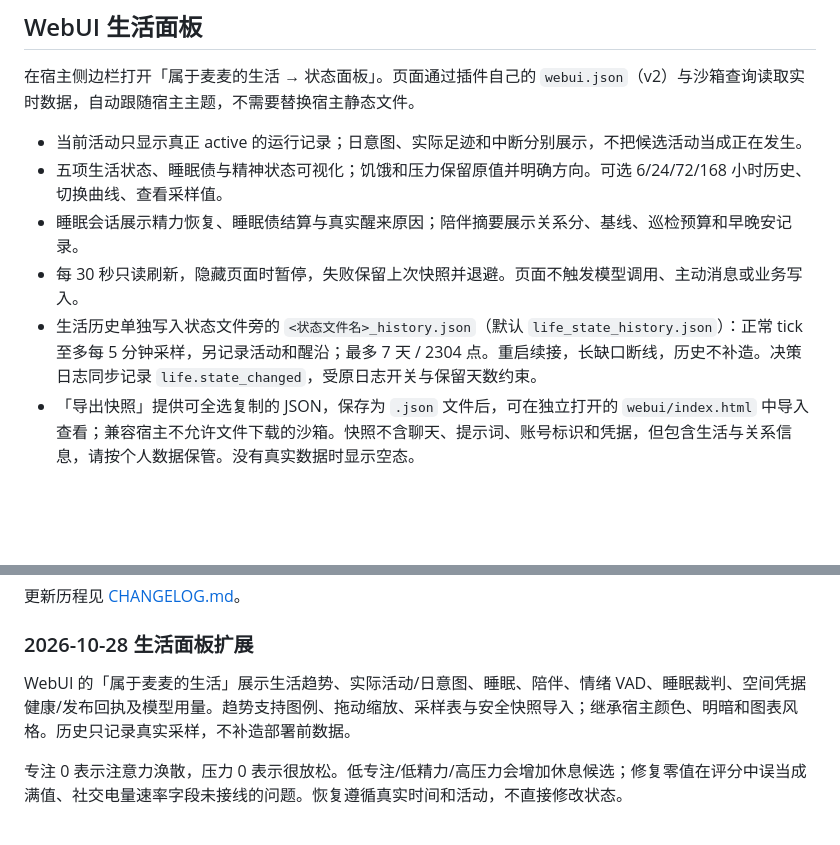
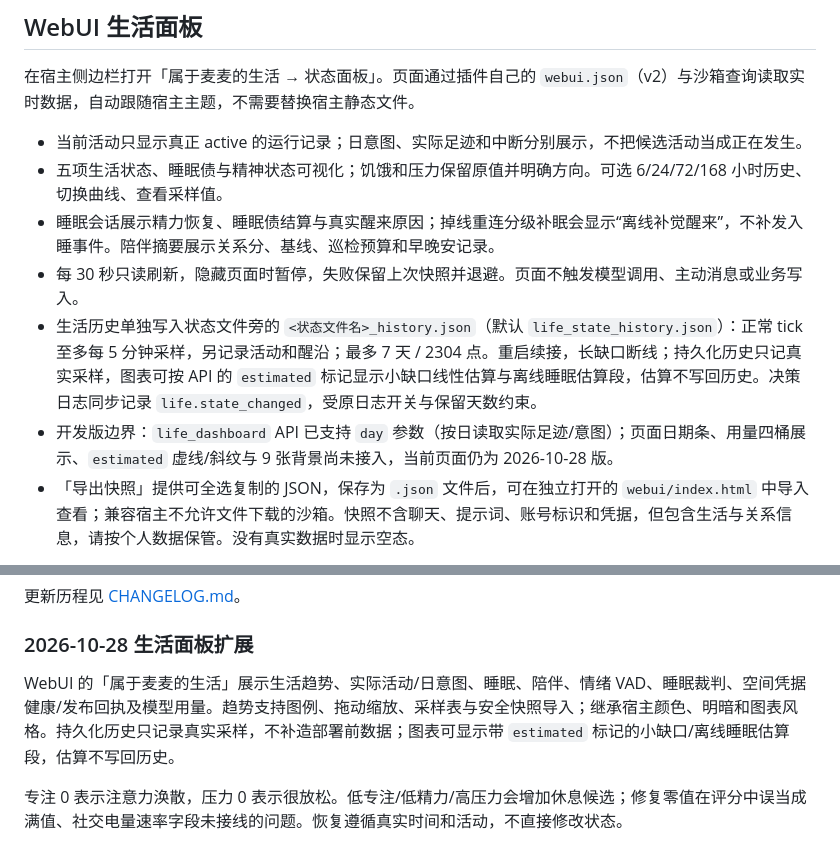
Before and after one commit to cateyemizuki/cateye_life_belonging_to_maimai, a Markdown page: README.md, 2 parts joined by grey strips. GitHub-like rendering; blank space fills up the shorter version.

```diff
--- a/README.md
+++ b/README.md
@@ -33,9 +33,10 @@ WebUI 段名对照：插件（`[plugin]`）、陪伴模块（`[patrol]`）、好
 
 - 当前活动只显示真正 active 的运行记录；日意图、实际足迹和中断分别展示，不把候选活动当成正在发生。
 - 五项生活状态、睡眠债与精神状态可视化；饥饿和压力保留原值并明确方向。可选 6/24/72/168 小时历史、切换曲线、查看采样值。
-- 睡眠会话展示精力恢复、睡眠债结算与真实醒来原因；陪伴摘要展示关系分、基线、巡检预算和早晚安记录。
+- 睡眠会话展示精力恢复、睡眠债结算与真实醒来原因；掉线重连分级补眠会显示“离线补觉醒来”，不补发入睡事件。陪伴摘要展示关系分、基线、巡检预算和早晚安记录。
 - 每 30 秒只读刷新，隐藏页面时暂停，失败保留上次快照并退避。页面不触发模型调用、主动消息或业务写入。
-- 生活历史单独写入状态文件旁的 `<状态文件名>_history.json`（默认 `life_state_history.json`）：正常 tick 至多每 5 分钟采样，另记录活动和醒沿；最多 7 天 / 2304 点。重启续接，长缺口断线，历史不补造。决策日志同步记录 `life.state_changed`，受原日志开关与保留天数约束。
+- 生活历史单独写入状态文件旁的 `<状态文件名>_history.json`（默认 `life_state_history.json`）：正常 tick 至多每 5 分钟采样，另记录活动和醒沿；最多 7 天 / 2304 点。重启续接，长缺口断线；持久化历史只记真实采样，图表可按 API 的 `estimated` 标记显示小缺口线性估算与离线睡眠估算段，估算不写回历史。决策日志同步记录 `life.state_changed`，受原日志开关与保留天数约束。
+- 开发版边界：`life_dashboard` API 已支持 `day` 参数（按日读取实际足迹/意图）；页面日期条、用量四桶展示、`estimated` 虚线/斜纹与 9 张背景尚未接入，当前页面仍为 2026-10-28 版。
 - 「导出快照」提供可全选复制的 JSON，保存为 `.json` 文件后，可在独立打开的 `webui/index.html` 中导入查看；兼容宿主不允许文件下载的沙箱。快照不含聊天、提示词、账号标识和凭据，但包含生活与关系信息，请按个人数据保管。没有真实数据时显示空态。
 
 需要宿主支持 WebUI v2 `custom_pages`。只修改 HTML 可使用宿主「重新加载文档」；修改声明或 Python API 必须重载插件。
@@ -264,7 +265,7 @@ data/plugins/cateye.life_belonging_to_maimai/
 
 ### 2026-10-28 生活面板扩展
 
-WebUI 的「属于麦麦的生活」展示生活趋势、实际活动/日意图、睡眠、陪伴、情绪 VAD、睡眠裁判、空间凭据健康/发布回执及模型用量。趋势支持图例、拖动缩放、采样表与安全快照导入；继承宿主颜色、明暗和图表风格。历史只记录真实采样，不补造部署前数据。
+WebUI 的「属于麦麦的生活」展示生活趋势、实际活动/日意图、睡眠、陪伴、情绪 VAD、睡眠裁判、空间凭据健康/发布回执及模型用量。趋势支持图例、拖动缩放、采样表与安全快照导入；继承宿主颜色、明暗和图表风格。持久化历史只记录真实采样，不补造部署前数据；图表可显示带 `estimated` 标记的小缺口/离线睡眠估算段，估算不写回历史。
 
 专注 0 表示注意力涣散，压力 0 表示很放松。低专注/低精力/高压力会增加休息候选；修复零值在评分中误当成满值、社交电量速率字段未接线的问题。恢复遵循真实时间和活动，不直接修改状态。
 
```
Also changed, not shown: CHANGELOG.md (+9 -0 lines).
